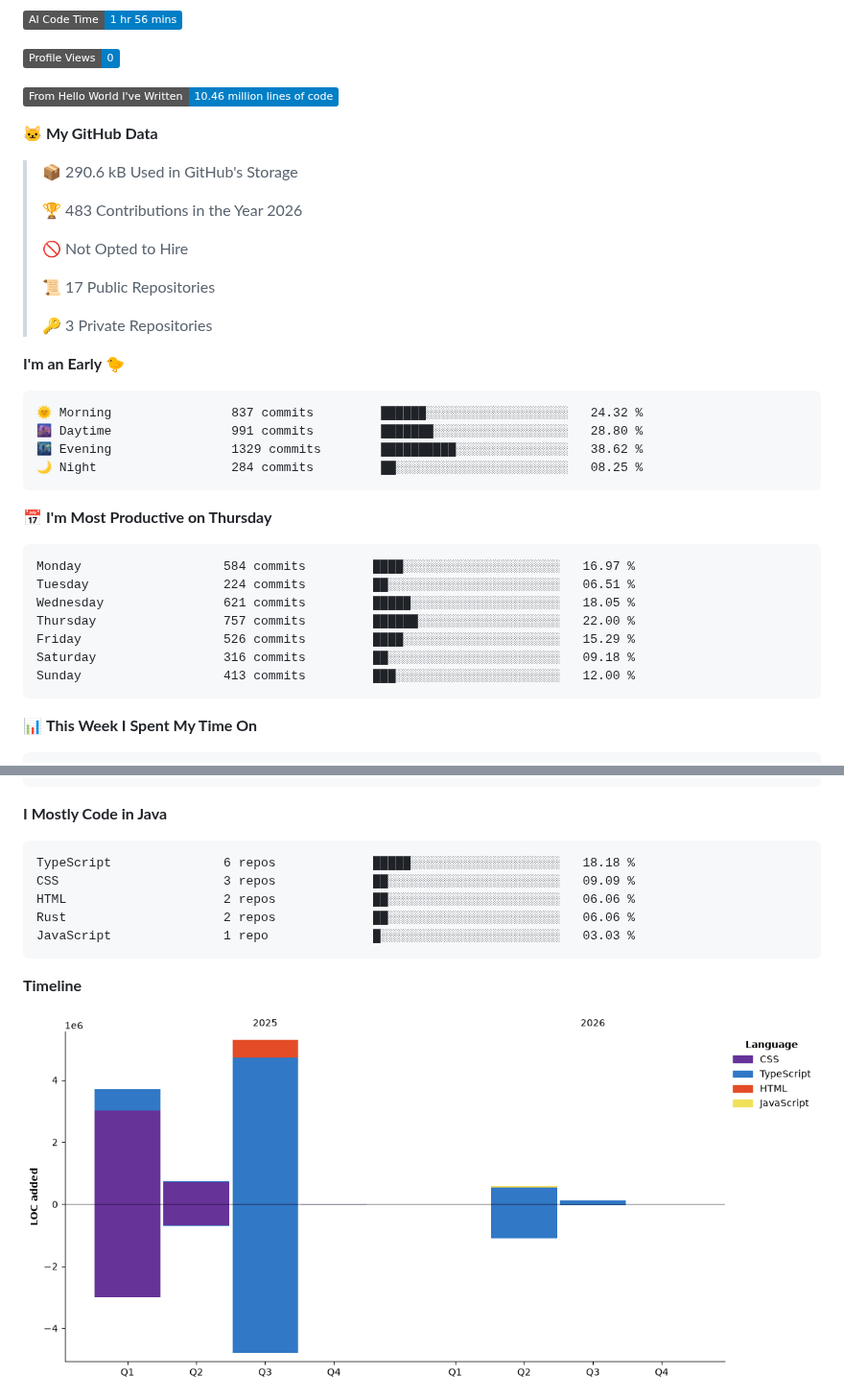
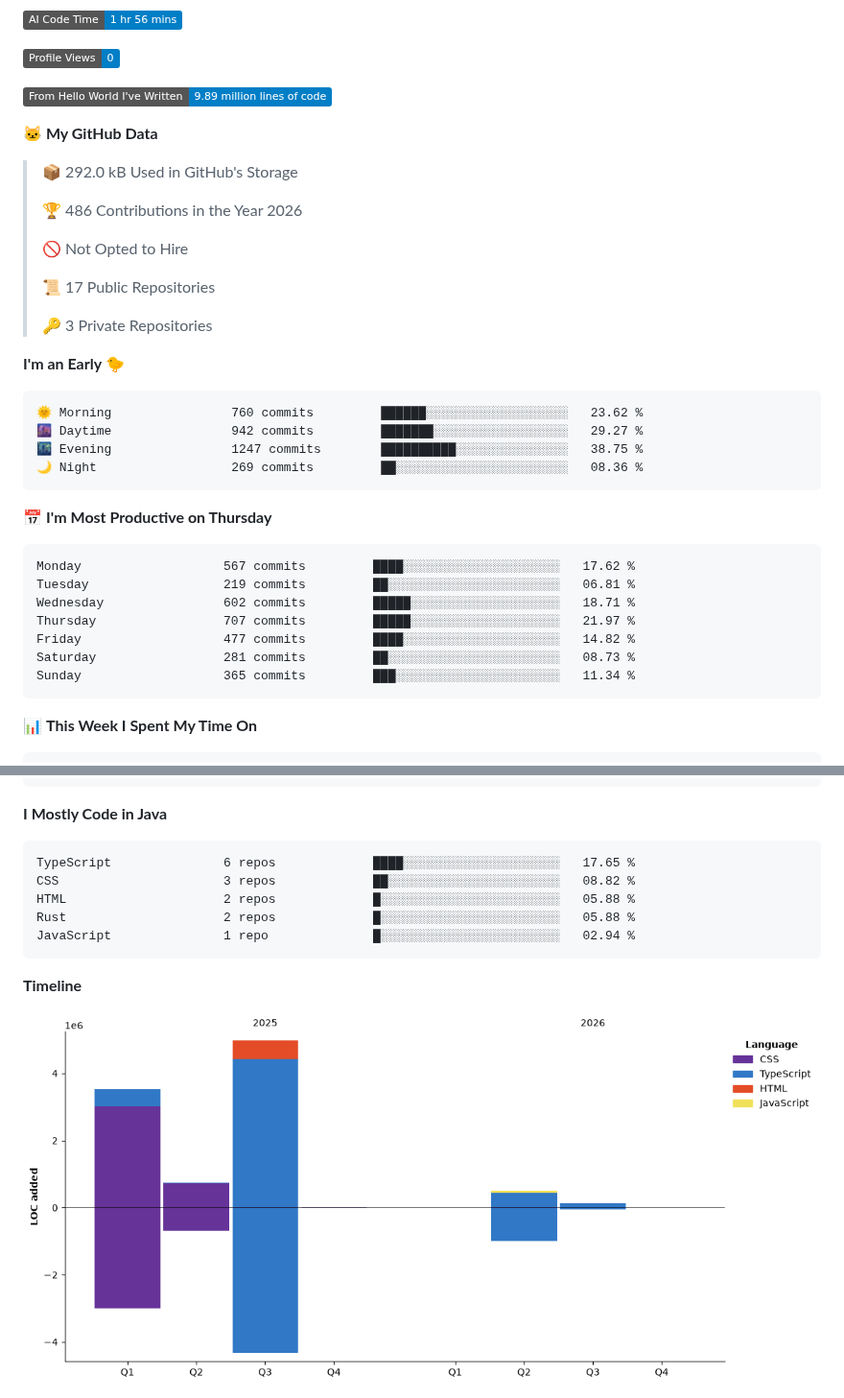
Before and after one commit to LCSOGthb/LCSOGthb, a Markdown page: README.md, 2 parts joined by grey strips. Shown at 96% size. GitHub-like rendering; pictures changed too: assets/bar_graph.png; badges without logos.

Commit message:
Updated with Dev Metrics

````diff
--- a/README.md
+++ b/README.md
@@ -33,13 +33,13 @@ The hall of information about me (I dump anything that shows information about m
 
 ![Profile Views](http://img.shields.io/badge/Profile%20Views-0-blue?style=flat)
 
-![Lines of code](https://img.shields.io/badge/From%20Hello%20World%20I%27ve%20Written-10.46%20million%20lines%20of%20code-blue?style=flat)
+![Lines of code](https://img.shields.io/badge/From%20Hello%20World%20I%27ve%20Written-9.89%20million%20lines%20of%20code-blue?style=flat)
 
 **🐱 My GitHub Data**
 
-> 📦 290.6 kB Used in GitHub's Storage
+> 📦 292.0 kB Used in GitHub's Storage
  >
-> 🏆 483 Contributions in the Year 2026
+> 🏆 486 Contributions in the Year 2026
  >
 > 🚫 Not Opted to Hire
  >
@@ -50,21 +50,21 @@ The hall of information about me (I dump anything that shows information about m
 **I'm an Early 🐤**
 
 ```text
-🌞 Morning                837 commits         ██████░░░░░░░░░░░░░░░░░░░   24.32 %
-🌆 Daytime                991 commits         ███████░░░░░░░░░░░░░░░░░░   28.80 %
-🌃 Evening                1329 commits        ██████████░░░░░░░░░░░░░░░   38.62 %
-🌙 Night                  284 commits         ██░░░░░░░░░░░░░░░░░░░░░░░   08.25 %
+🌞 Morning                760 commits         ██████░░░░░░░░░░░░░░░░░░░   23.62 %
+🌆 Daytime                942 commits         ███████░░░░░░░░░░░░░░░░░░   29.27 %
+🌃 Evening                1247 commits        ██████████░░░░░░░░░░░░░░░   38.75 %
+🌙 Night                  269 commits         ██░░░░░░░░░░░░░░░░░░░░░░░   08.36 %
 ```
 📅 **I'm Most Productive on Thursday**
 
 ```text
-Monday                   584 commits         ████░░░░░░░░░░░░░░░░░░░░░   16.97 %
-Tuesday                  224 commits         ██░░░░░░░░░░░░░░░░░░░░░░░   06.51 %
-Wednesday                621 commits         █████░░░░░░░░░░░░░░░░░░░░   18.05 %
-Thursday                 757 commits         ██████░░░░░░░░░░░░░░░░░░░   22.00 %
-Friday                   526 commits         ████░░░░░░░░░░░░░░░░░░░░░   15.29 %
-Saturday                 316 commits         ██░░░░░░░░░░░░░░░░░░░░░░░   09.18 %
-Sunday                   413 commits         ███░░░░░░░░░░░░░░░░░░░░░░   12.00 %
+Monday                   567 commits         ████░░░░░░░░░░░░░░░░░░░░░   17.62 %
+Tuesday                  219 commits         ██░░░░░░░░░░░░░░░░░░░░░░░   06.81 %
+Wednesday                602 commits         █████░░░░░░░░░░░░░░░░░░░░   18.71 %
+Thursday                 707 commits         █████░░░░░░░░░░░░░░░░░░░░   21.97 %
+Friday                   477 commits         ████░░░░░░░░░░░░░░░░░░░░░   14.82 %
+Saturday                 281 commits         ██░░░░░░░░░░░░░░░░░░░░░░░   08.73 %
+Sunday                   365 commits         ███░░░░░░░░░░░░░░░░░░░░░░   11.34 %
 ```
 
 
@@ -93,11 +93,11 @@ No AI Coding Activity Tracked This Week
 **I Mostly Code in Java**
 
 ```text
-TypeScript               6 repos             █████░░░░░░░░░░░░░░░░░░░░   18.18 %
-CSS                      3 repos             ██░░░░░░░░░░░░░░░░░░░░░░░   09.09 %
-HTML                     2 repos             ██░░░░░░░░░░░░░░░░░░░░░░░   06.06 %
-Rust                     2 repos             ██░░░░░░░░░░░░░░░░░░░░░░░   06.06 %
-JavaScript               1 repo              █░░░░░░░░░░░░░░░░░░░░░░░░   03.03 %
+TypeScript               6 repos             ████░░░░░░░░░░░░░░░░░░░░░   17.65 %
+CSS                      3 repos             ██░░░░░░░░░░░░░░░░░░░░░░░   08.82 %
+HTML                     2 repos             █░░░░░░░░░░░░░░░░░░░░░░░░   05.88 %
+Rust                     2 repos             █░░░░░░░░░░░░░░░░░░░░░░░░   05.88 %
+JavaScript               1 repo              █░░░░░░░░░░░░░░░░░░░░░░░░   02.94 %
 ```
 
 
````
Also changed, not shown: other parts of README.md (+1 -1 lines).
